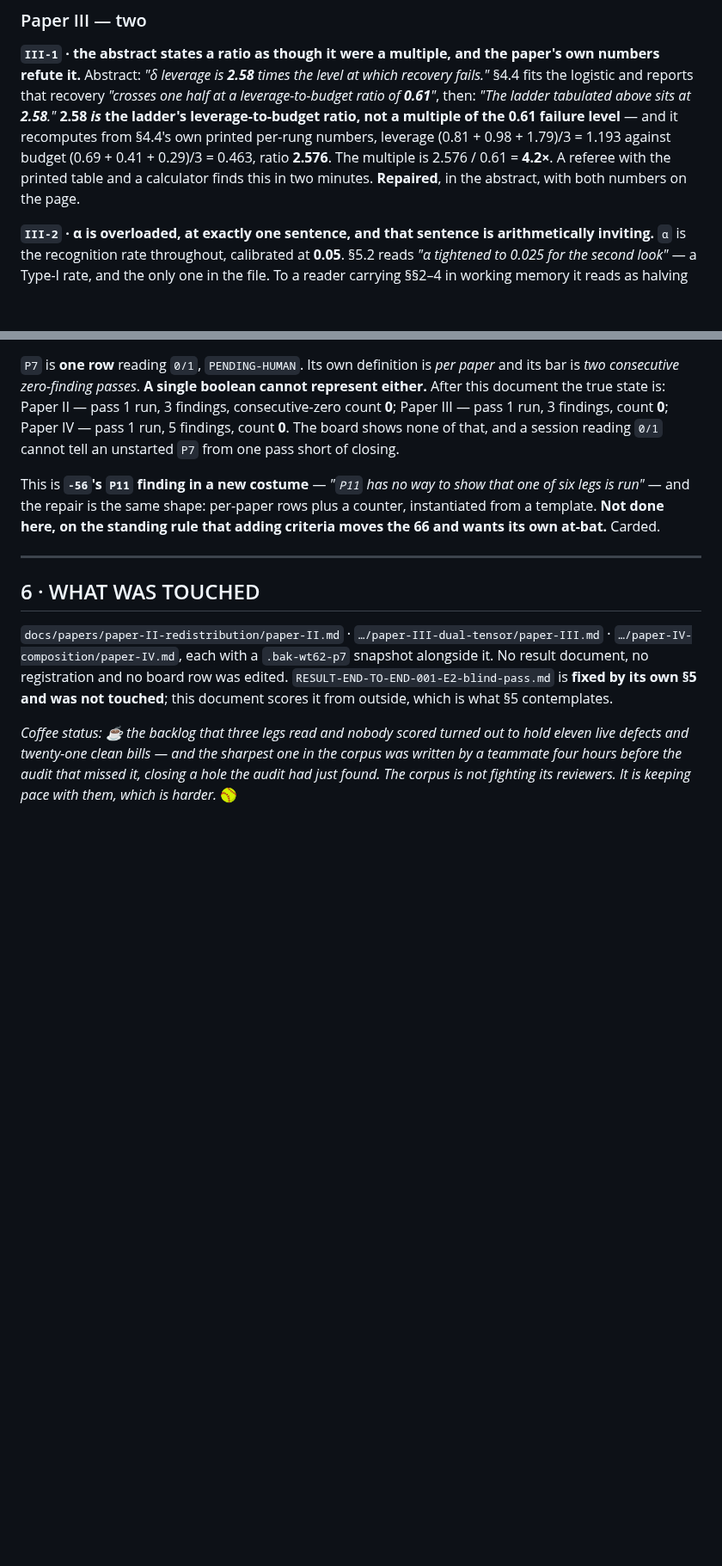
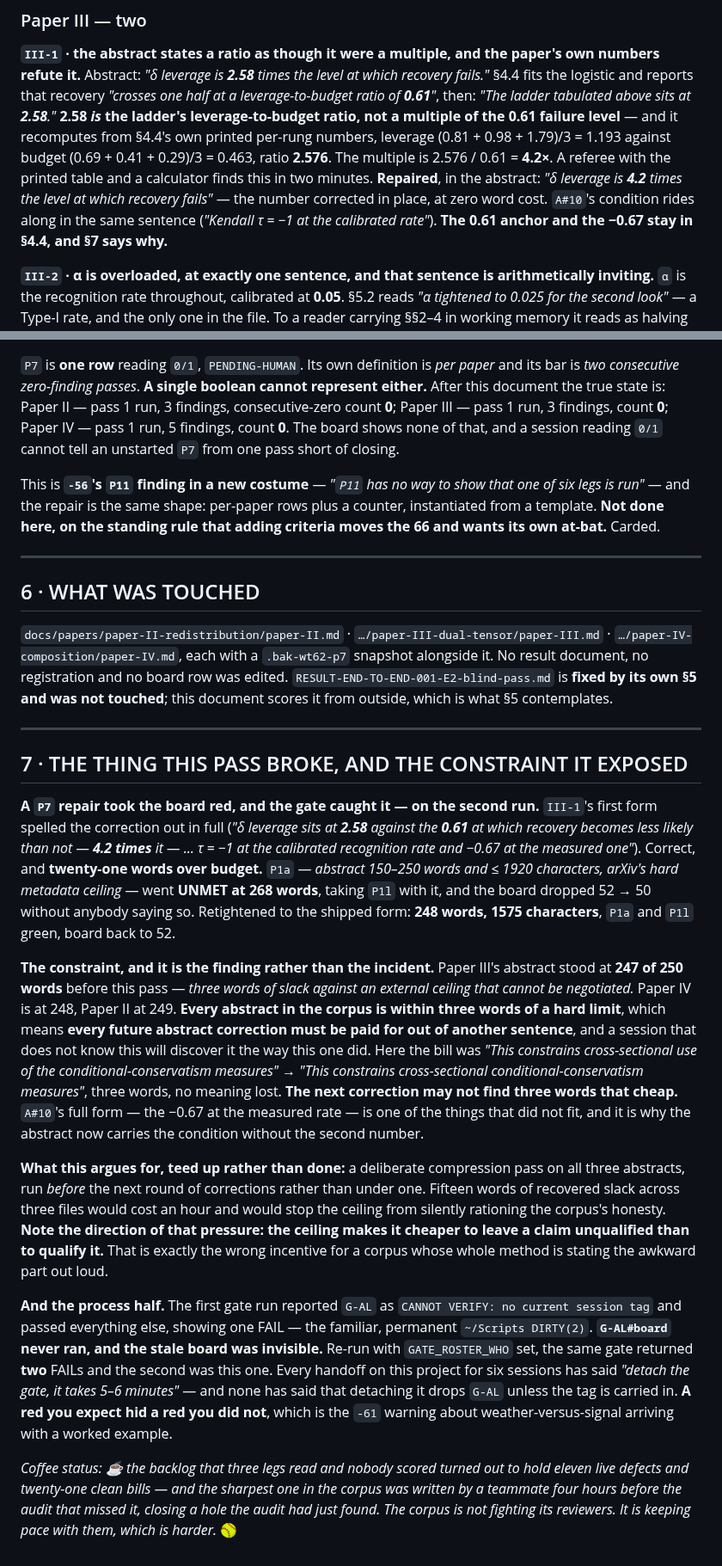
Before and after one commit to jasoncbraatz/wealth-tensor, a Markdown page: docs/REVIEW-005-P7-pass-1.md, 2 parts joined by grey strips. Shown at 86% size. GitHub-like rendering; blank space fills up the shorter version.

Commit message:
P7 pass 1 fixup: the III-1 repair blew the abstract's 250-word ceiling
The first form of III-1 was correct and 21 words over budget. P1a
(abstract 150-250 words AND <=1920 chars, arXiv's hard ceiling) went UNMET
at 268 words, taking P1l with it and dropping the board 52 -> 50 silently.
Retightened: 248 words, 1575 chars, both rows green, board back to 52.
The correction survives in cheaper form -- '4.2 times the level at which
recovery fails' at zero word cost, plus A#10's 'at the calibrated rate',
paid for out of 'This constrains cross-sectional use of the ...' ->
'This constrains cross-sectional conditional-conservatism measures'.

THE CONSTRAINT IS THE FINDING: every abstract in the corpus is within
three words of the ceiling (II 249, IV 248, III 248, from 247). Every
future abstract correction is paid for out of another sentence, and the
ceiling makes it cheaper to leave a claim unqualified than to qualify it.
REVIEW-005 ss7 argues for a deliberate compression pass BEFORE the next
round of corrections rather than under one.

AND THE PROCESS HALF: the first gate run reported G-AL as CANNOT VERIFY
(no session tag, because a detached run has none), so G-AL#board never
ran and the stale board was invisible behind the familiar permanent
~/Scripts red. Re-run with GATE_ROSTER_WHO set, the same gate returned
two FAILs. Six sessions of handoffs say 'detach the gate' and none says
to carry the tag in. A red you expect hid a red you did not.

Co-Authored-By: Claude Opus 5 <noreply@anthropic.com>
Claude-Session: https://claude.ai/code/session_015FeD9rNjFDwb8Gi1vmjCwW

```diff
--- a/docs/REVIEW-005-P7-pass-1.md
+++ b/docs/REVIEW-005-P7-pass-1.md
@@ -100,8 +100,10 @@ fits the logistic and reports that recovery *"crosses one half at a leverage-to-
 leverage-to-budget ratio, not a multiple of the 0.61 failure level** — and it recomputes from §4.4's
 own printed per-rung numbers, leverage (0.81 + 0.98 + 1.79)/3 = 1.193 against budget
 (0.69 + 0.41 + 0.29)/3 = 0.463, ratio **2.576**. The multiple is 2.576 / 0.61 = **4.2×**. A referee
-with the printed table and a calculator finds this in two minutes. **Repaired**, in the abstract,
-with both numbers on the page.
+with the printed table and a calculator finds this in two minutes. **Repaired**, in the abstract:
+*"δ leverage is **4.2** times the level at which recovery fails"* — the number corrected in place,
+at zero word cost. `A#10`'s condition rides along in the same sentence (*"Kendall τ = −1 at the
+calibrated rate"*). **The 0.61 anchor and the −0.67 stay in §4.4, and §7 says why.**
 
 **`III-2` · α is overloaded, at exactly one sentence, and that sentence is arithmetically
 inviting.** `α` is the recognition rate throughout, calibrated at **0.05**. §5.2 reads *"α tightened
@@ -249,6 +251,45 @@ document, no registration and no board row was edited. `RESULT-END-TO-END-001-E2
 **fixed by its own §5 and was not touched**; this document scores it from outside, which is what §5
 contemplates.
 
+---
+
+## 7 · THE THING THIS PASS BROKE, AND THE CONSTRAINT IT EXPOSED
+
+**A `P7` repair took the board red, and the gate caught it — on the second run.**
+`III-1`'s first form spelled the correction out in full (*"δ leverage sits at **2.58** against the
+**0.61** at which recovery becomes less likely than not — **4.2 times** it — … τ = −1 at the
+calibrated recognition rate and −0.67 at the measured one"*). Correct, and **twenty-one words over
+budget.** `P1a` — *abstract 150–250 words and ≤ 1920 characters, arXiv's hard metadata ceiling* —
+went **UNMET at 268 words**, taking `P1l` with it, and the board dropped 52 → 50 without anybody
+saying so. Retightened to the shipped form: **248 words, 1575 characters**, `P1a` and `P1l` green,
+board back to 52.
+
+**The constraint, and it is the finding rather than the incident.** Paper III's abstract stood at
+**247 of 250 words** before this pass — *three words of slack against an external ceiling that
+cannot be negotiated.* Paper IV is at 248, Paper II at 249. **Every abstract in the corpus is within
+three words of a hard limit**, which means **every future abstract correction must be paid for out
+of another sentence**, and a session that does not know this will discover it the way this one did.
+Here the bill was *"This constrains cross-sectional use of the conditional-conservatism measures"* →
+*"This constrains cross-sectional conditional-conservatism measures"*, three words, no meaning lost.
+**The next correction may not find three words that cheap.** `A#10`'s full form — the −0.67 at the
+measured rate — is one of the things that did not fit, and it is why the abstract now carries the
+condition without the second number.
+
+**What this argues for, teed up rather than done:** a deliberate compression pass on all three
+abstracts, run *before* the next round of corrections rather than under one. Fifteen words of
+recovered slack across three files would cost an hour and would stop the ceiling from silently
+rationing the corpus's honesty. **Note the direction of that pressure: the ceiling makes it cheaper
+to leave a claim unqualified than to qualify it.** That is exactly the wrong incentive for a corpus
+whose whole method is stating the awkward part out loud.
+
+**And the process half.** The first gate run reported `G-AL` as `CANNOT VERIFY: no current session
+tag` and passed everything else, showing one FAIL — the familiar, permanent `~/Scripts DIRTY(2)`.
+**`G-AL#board` never ran, and the stale board was invisible.** Re-run with `GATE_ROSTER_WHO` set, the
+same gate returned **two** FAILs and the second was this one. Every handoff on this project for six
+sessions has said *"detach the gate, it takes 5–6 minutes"* — and none has said that detaching it
+drops `G-AL` unless the tag is carried in. **A red you expect hid a red you did not**, which is the
+`-61` warning about weather-versus-signal arriving with a worked example.
+
 *Coffee status: ☕ the backlog that three legs read and nobody scored turned out to hold eleven live
 defects and twenty-one clean bills — and the sharpest one in the corpus was written by a teammate
 four hours before the audit that missed it, closing a hole the audit had just found. The corpus is
```
Also changed, not shown: docs/HANDOFF.md (+13 -1 lines), 1 other file.
